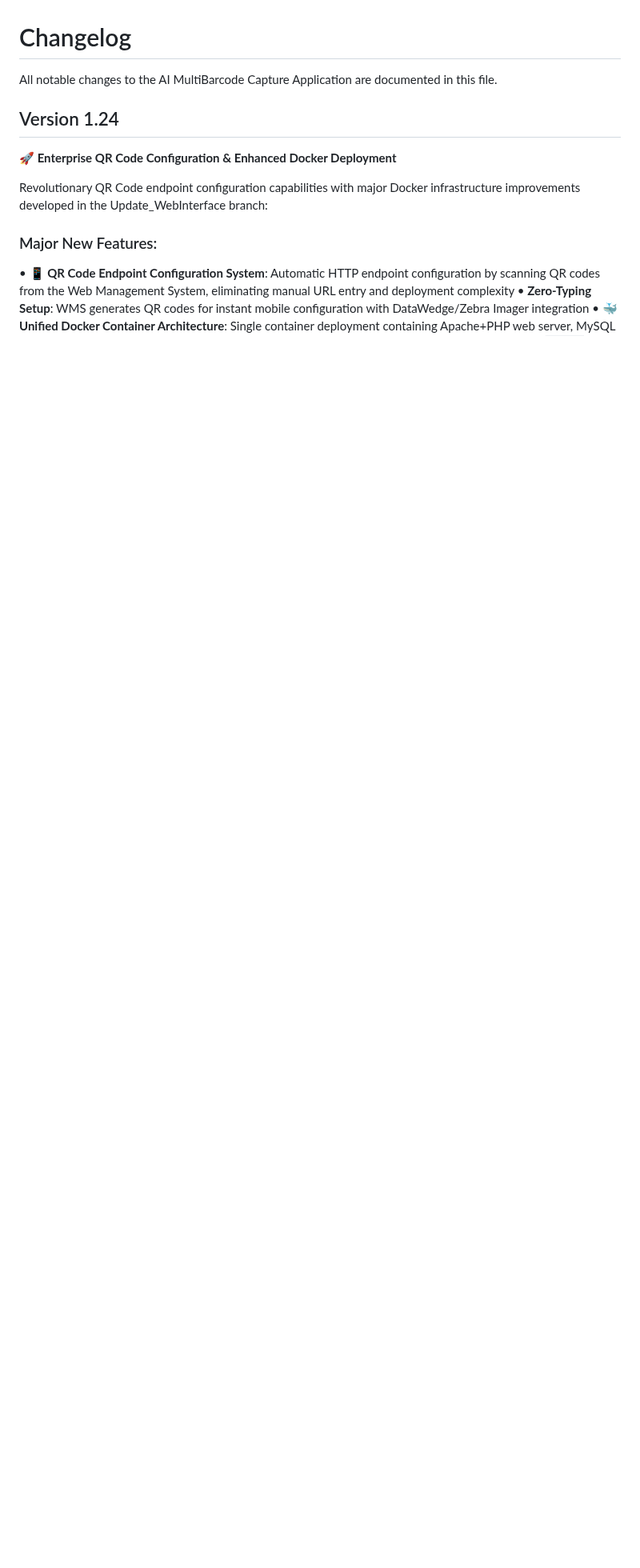
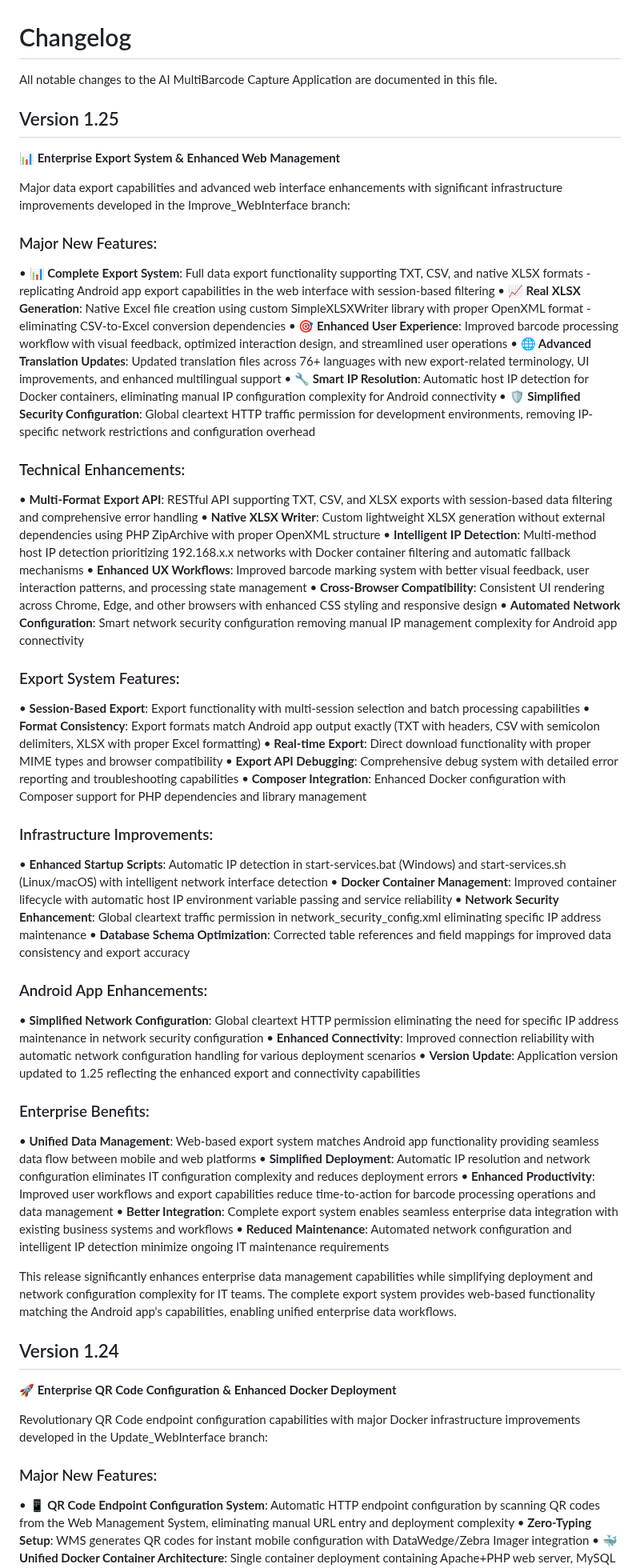
Before and after one commit to ltrudu/AI_MultiBarcodes_Capture, a Markdown page: CHANGELOG.md, the part around the change. Shown at 80% size. GitHub-like rendering; blank space fills up the shorter version.

```diff
--- a/CHANGELOG.md
+++ b/CHANGELOG.md
@@ -1,6 +1,54 @@
 # Changelog
 
 All notable changes to the AI MultiBarcode Capture Application are documented in this file.
+
+## Version 1.25
+**📊 Enterprise Export System & Enhanced Web Management**
+
+Major data export capabilities and advanced web interface enhancements with significant infrastructure improvements developed in the Improve_WebInterface branch:
+
+### Major New Features:
+• **📊 Complete Export System**: Full data export functionality supporting TXT, CSV, and native XLSX formats - replicating Android app export capabilities in the web interface with session-based filtering
+• **📈 Real XLSX Generation**: Native Excel file creation using custom SimpleXLSXWriter library with proper OpenXML format - eliminating CSV-to-Excel conversion dependencies
+• **🎯 Enhanced User Experience**: Improved barcode processing workflow with visual feedback, optimized interaction design, and streamlined user operations
+• **🌐 Advanced Translation Updates**: Updated translation files across 76+ languages with new export-related terminology, UI improvements, and enhanced multilingual support
+• **🔧 Smart IP Resolution**: Automatic host IP detection for Docker containers, eliminating manual IP configuration complexity for Android connectivity
+• **🛡️ Simplified Security Configuration**: Global cleartext HTTP traffic permission for development environments, removing IP-specific network restrictions and configuration overhead
+
+### Technical Enhancements:
+• **Multi-Format Export API**: RESTful API supporting TXT, CSV, and XLSX exports with session-based data filtering and comprehensive error handling
+• **Native XLSX Writer**: Custom lightweight XLSX generation without external dependencies using PHP ZipArchive with proper OpenXML structure
+• **Intelligent IP Detection**: Multi-method host IP detection prioritizing 192.168.x.x networks with Docker container filtering and automatic fallback mechanisms
+• **Enhanced UX Workflows**: Improved barcode marking system with better visual feedback, user interaction patterns, and processing state management
+• **Cross-Browser Compatibility**: Consistent UI rendering across Chrome, Edge, and other browsers with enhanced CSS styling and responsive design
+• **Automated Network Configuration**: Smart network security configuration removing manual IP management complexity for Android app connectivity
+
+### Export System Features:
+• **Session-Based Export**: Export functionality with multi-session selection and batch processing capabilities
+• **Format Consistency**: Export formats match Android app output exactly (TXT with headers, CSV with semicolon delimiters, XLSX with proper Excel formatting)
+• **Real-time Export**: Direct download functionality with proper MIME types and browser compatibility
+• **Export API Debugging**: Comprehensive debug system with detailed error reporting and troubleshooting capabilities
+• **Composer Integration**: Enhanced Docker configuration with Composer support for PHP dependencies and library management
+
+### Infrastructure Improvements:
+• **Enhanced Startup Scripts**: Automatic IP detection in start-services.bat (Windows) and start-services.sh (Linux/macOS) with intelligent network interface detection
+• **Docker Container Management**: Improved container lifecycle with automatic host IP environment variable passing and service reliability
+• **Network Security Enhancement**: Global cleartext traffic permission in network_security_config.xml eliminating specific IP address maintenance
+• **Database Schema Optimization**: Corrected table references and field mappings for improved data consistency and export accuracy
+
+### Android App Enhancements:
+• **Simplified Network Configuration**: Global cleartext HTTP permission eliminating the need for specific IP address maintenance in network security configuration
+• **Enhanced Connectivity**: Improved connection reliability with automatic network configuration handling for various deployment scenarios
+• **Version Update**: Application version updated to 1.25 reflecting the enhanced export and connectivity capabilities
+
+### Enterprise Benefits:
+• **Unified Data Management**: Web-based export system matches Android app functionality providing seamless data flow between mobile and web platforms
+• **Simplified Deployment**: Automatic IP resolution and network configuration eliminates IT configuration complexity and reduces deployment errors
+• **Enhanced Productivity**: Improved user workflows and export capabilities reduce time-to-action for barcode processing operations and data management
+• **Better Integration**: Complete export system enables seamless enterprise data integration with existing business systems and workflows
+• **Reduced Maintenance**: Automated network configuration and intelligent IP detection minimize ongoing IT maintenance requirements
+
+This release significantly enhances enterprise data management capabilities while simplifying deployment and network configuration complexity for IT teams. The complete export system provides web-based functionality matching the Android app's capabilities, enabling unified enterprise data workflows.
 
 ## Version 1.24
 **🚀 Enterprise QR Code Configuration & Enhanced Docker Deployment**
```
Also changed, not shown: README.md (+23 -23 lines).
